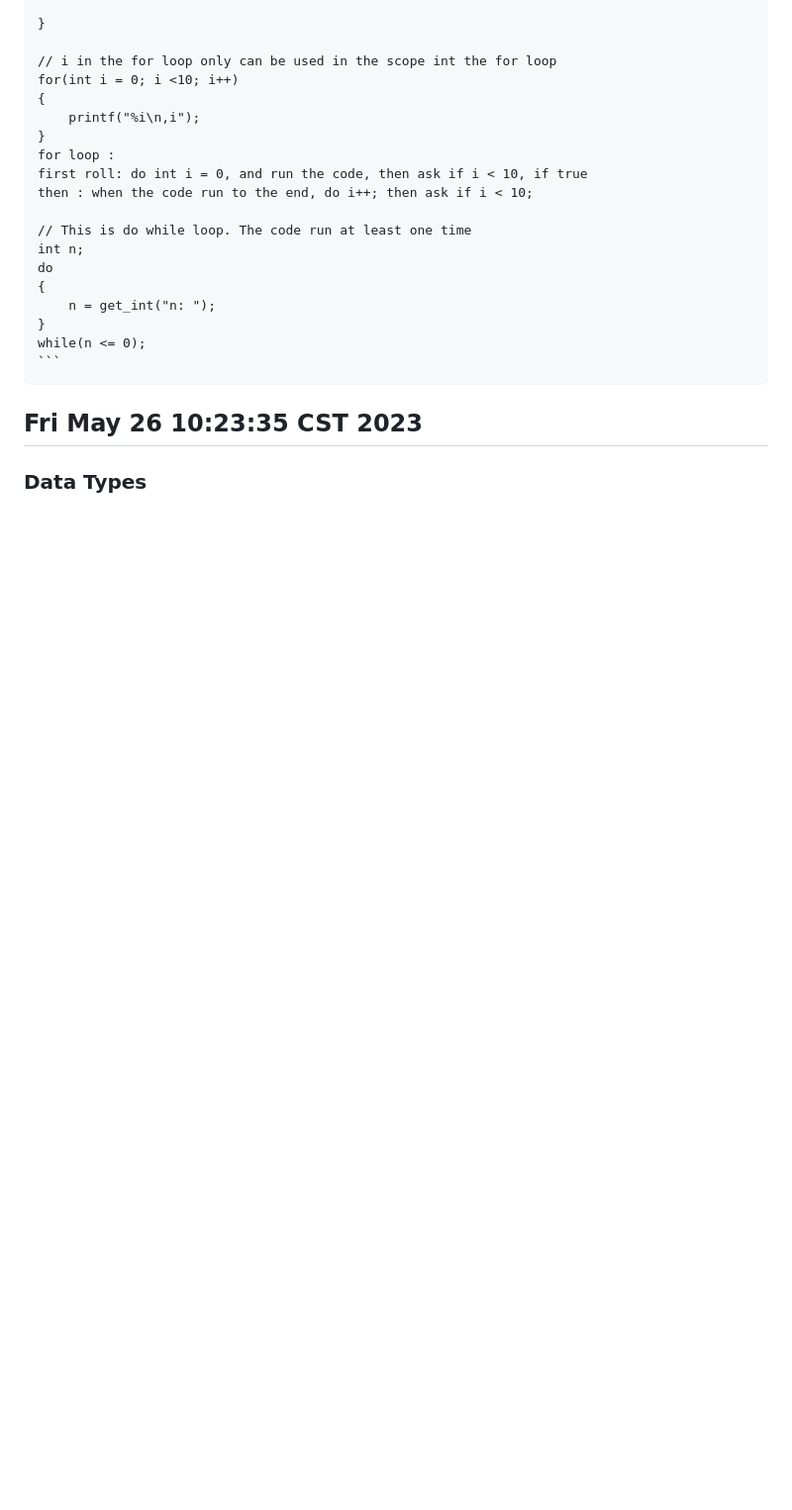
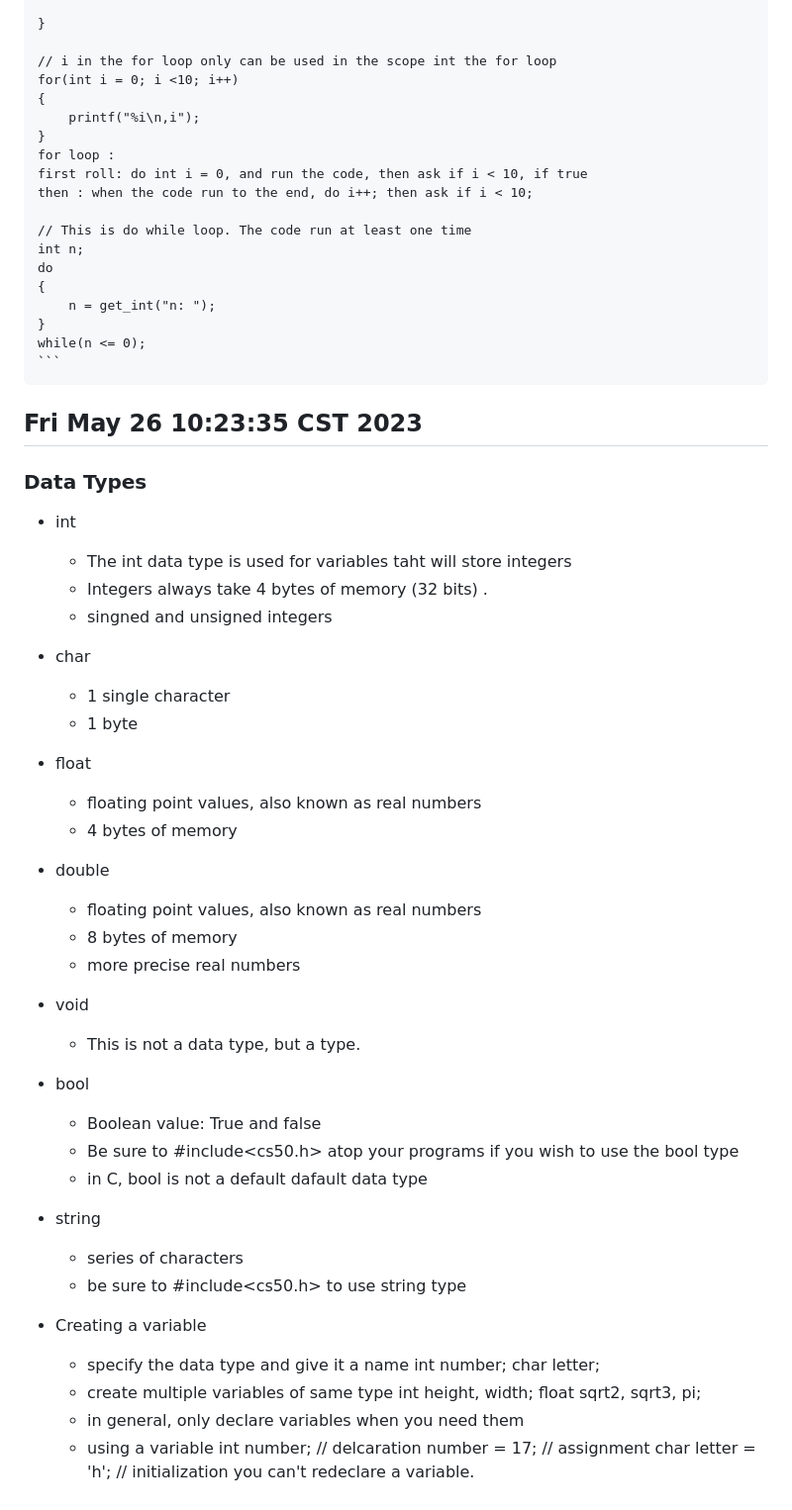
Before and after one commit to PoliJun/CS50x, a Markdown page: week-1.md, the part around the change. Shown: that part at 99% size. Rendered like a GitHub page; blank space fills up the shorter version.

Commit message:
data types

````diff
--- a/week-1.md
+++ b/week-1.md
@@ -268,3 +268,40 @@ printf("hello world");
     ```
 ## Fri May 26 10:23:35 CST 2023
 ### Data Types
+* int
+    * The int data type is used for variables taht will store integers
+    * Integers always take 4 bytes of memory (32 bits) .
+    * singned and unsigned integers
+* char
+    * 1 single character
+    * 1 byte
+* float
+    * floating point values, also known as real numbers
+    * 4 bytes of memory
+* double
+    * floating point values, also known as real numbers
+    * 8 bytes of memory
+    * more precise real numbers
+* void
+    * This is not a data type, but a type.
+* bool
+    * Boolean value: True and false
+    * Be sure to #include<cs50.h> atop your programs if you wish to use the bool type
+    * in C, bool is not a default dafault data type
+* string
+    * series of characters
+    * be sure to #include<cs50.h> to use string type
+
+* Creating a variable
+    * specify the data type and give it a name
+        int number;
+        char letter;
+    * create multiple variables of same type
+        int height, width;
+        float sqrt2, sqrt3, pi;
+    * in general, only declare variables when you need them
+    * using a variable
+        int number; // delcaration
+        number = 17; // assignment
+        char letter = 'h'; // initialization
+        you can't redeclare a variable.
````
